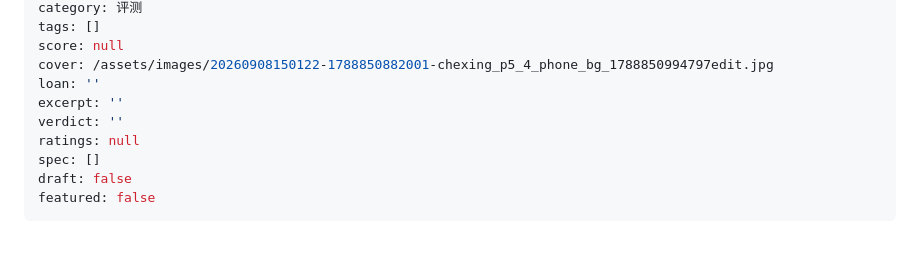
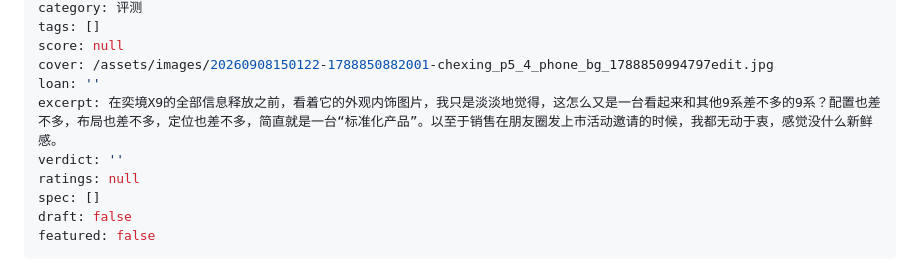
Before and after one commit to 3170687049-tech/engine-notes-cms, a Markdown page: posts/奕境x9.md, the part around the change. Rendered like a GitHub page; blank space fills up the shorter version.

Commit message:
Update 一篇文章 “奕境x9”

```diff
--- a/posts/奕境x9.md
+++ b/posts/奕境x9.md
@@ -10,7 +10,7 @@ tags: []
 score: null
 cover: /assets/images/20260908150122-1788850882001-chexing_p5_4_phone_bg_1788850994797edit.jpg
 loan: ''
-excerpt: ''
+excerpt: 在奕境X9的全部信息释放之前，看着它的外观内饰图片，我只是淡淡地觉得，这怎么又是一台看起来和其他9系差不多的9系？配置也差不多，布局也差不多，定位也差不多，简直就是一台“标准化产品”。以至于销售在朋友圈发上市活动邀请的时候，我都无动于衷，感觉没什么新鲜感。
 verdict: ''
 ratings: null
 spec: []
```
